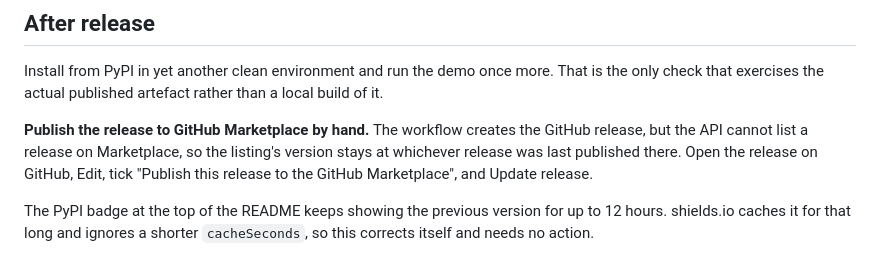
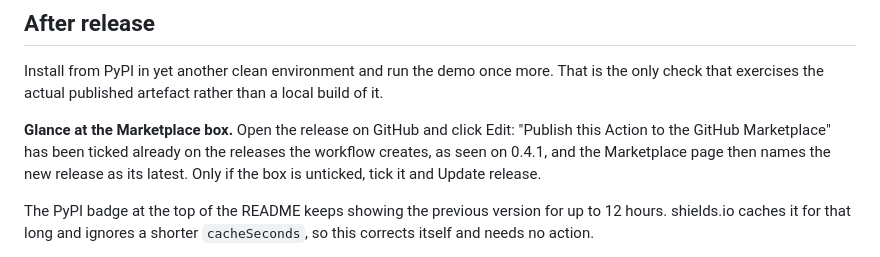
Before and after one commit to gal-a/qikly, a Markdown page: RELEASE_CHECKLIST.md, the part around the change. Drawn GitHub-style.

Commit message:
Correct the Marketplace note: glance at the box, do not publish by hand
The previous commit said a workflow-made release is never listed on
Marketplace and must be published by hand. That contradicts what was seen
on 0.4.1, where the box was already ticked, and the Marketplace page names
v0.4.4 as its latest release. The note now says to check the box and tick
it only if it is unticked.

Co-Authored-By: Claude Opus 5 <noreply@anthropic.com>

```diff
--- a/RELEASE_CHECKLIST.md
+++ b/RELEASE_CHECKLIST.md
@@ -180,11 +180,11 @@ Install from PyPI in yet another clean environment and run the demo once more.
 That is the only check that exercises the actual published artefact rather than
 a local build of it.
 
-**Publish the release to GitHub Marketplace by hand.** The workflow creates
-the GitHub release, but the API cannot list a release on Marketplace, so the
-listing's version stays at whichever release was last published there. Open
-the release on GitHub, Edit, tick "Publish this release to the GitHub
-Marketplace", and Update release.
+**Glance at the Marketplace box.** Open the release on GitHub and click Edit:
+"Publish this Action to the GitHub Marketplace" has been ticked already on the
+releases the workflow creates, as seen on 0.4.1, and the Marketplace page then
+names the new release as its latest. Only if the box is unticked, tick it and
+Update release.
 
 The PyPI badge at the top of the README keeps showing the previous version for
 up to 12 hours. shields.io caches it for that long and ignores a shorter
```
